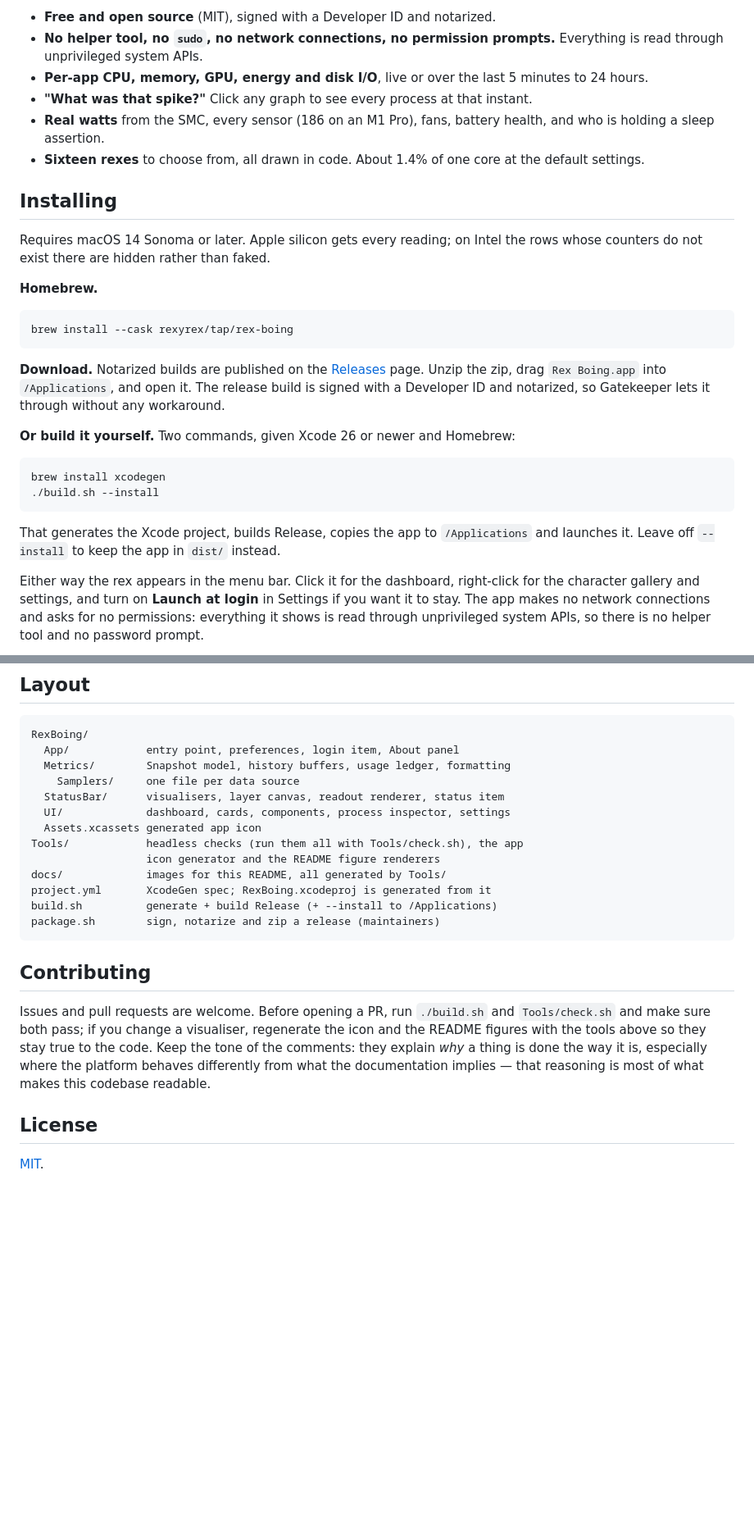
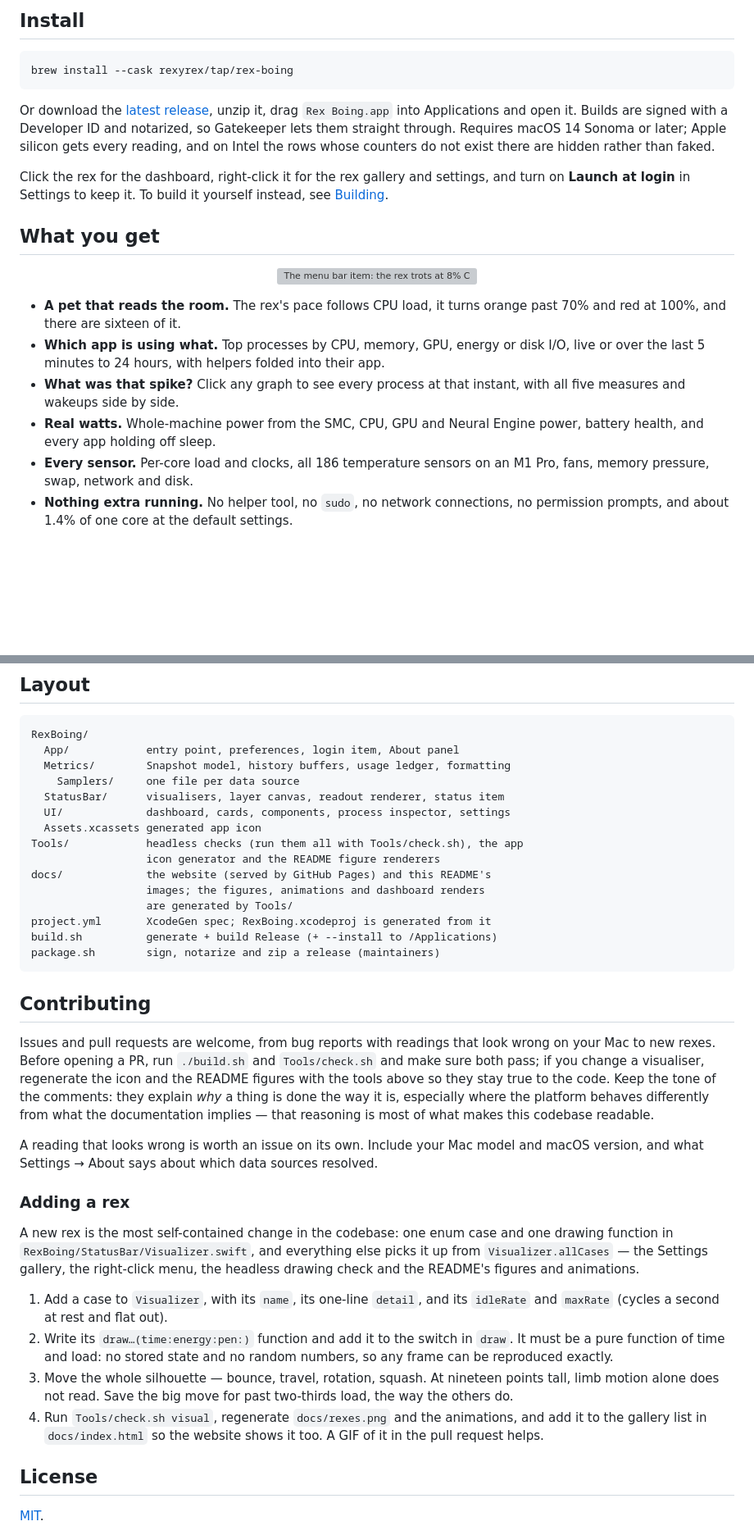
Before and after one commit to rexyrex/Rex-Boing, a Markdown page: README.md, 2 parts joined by grey strips. Shown at 82% size. GitHub-like rendering; blank space fills up the shorter version; grey boxes are pictures that could not be loaded.

````diff
--- a/README.md
+++ b/README.md
@@ -19,47 +30,37 @@ drawing, every temperature sensor, and what is keeping the Mac awake.
 
-- **Free and open source** (MIT), signed with a Developer ID and notarized.
-- **No helper tool, no `sudo`, no network connections, no permission prompts.**
-  Everything is read through unprivileged system APIs.
-- **Per-app CPU, memory, GPU, energy and disk I/O**, live or over the last
-  5 minutes to 24 hours.
-- **"What was that spike?"** Click any graph to see every process at that
-  instant.
-- **Real watts** from the SMC, every sensor (186 on an M1 Pro), fans, battery
-  health, and who is holding a sleep assertion.
-- **Sixteen rexes** to choose from, all drawn in code. About 1.4% of one core
-  at the default settings.
-
-## Installing
-
-Requires macOS 14 Sonoma or later. Apple silicon gets every reading; on Intel
-the rows whose counters do not exist there are hidden rather than faked.
-
-**Homebrew.**
+## Install
 
 ```bash
 brew install --cask rexyrex/tap/rex-boing
 ```
 
-**Download.** Notarized builds are published on the
-[Releases](https://github.com/rexyrex/Rex-Boing/releases) page. Unzip the
-zip, drag `Rex Boing.app` into `/Applications`, and open it. The
-release build is signed with a Developer ID and notarized, so Gatekeeper lets
-it through without any workaround.
+Or download the [latest release](https://github.com/rexyrex/Rex-Boing/releases/latest),
+unzip it, drag `Rex Boing.app` into Applications and open it. Builds are
+signed with a Developer ID and notarized, so Gatekeeper lets them straight
+through. Requires macOS 14 Sonoma or later; Apple silicon gets every reading,
+and on Intel the rows whose counters do not exist there are hidden rather than
+faked.
 
-**Or build it yourself.** Two commands, given Xcode 26 or newer and Homebrew:
+Click the rex for the dashboard, right-click it for the rex gallery and
+settings, and turn on **Launch at login** in Settings to keep it. To build it
+yourself instead, see [Building](#building).
 
-```bash
-brew install xcodegen
-./build.sh --install
-```
+## What you get
 
-That generates the Xcode project, builds Release, copies the app to
-`/Applications` and launches it. Leave off `--install` to keep the app in
-`dist/` instead.
+<p align="center"><img src="docs/menubar.gif" width="504" alt="The menu bar item: the rex trots at 8% CPU, runs faster as load climbs, and turns orange and then red at 100%."></p>
 
-Either way the rex appears in the menu bar. Click it for the dashboard,
-right-click for the character gallery and settings, and turn on **Launch at
-login** in Settings if you want it to stay. The app makes no network
-connections and asks for no permissions: everything it shows is read through
-unprivileged system APIs, so there is no helper tool and no password prompt.
+- **A pet that reads the room.** The rex's pace follows CPU load, it turns
+  orange past 70% and red at 100%, and there are sixteen of it.
+- **Which app is using what.** Top processes by CPU, memory, GPU, energy or
+  disk I/O, live or over the last 5 minutes to 24 hours, with helpers folded
+  into their app.
+- **What was that spike?** Click any graph to see every process at that
+  instant, with all five measures and wakeups side by side.
+- **Real watts.** Whole-machine power from the SMC, CPU, GPU and Neural Engine
+  power, battery health, and every app holding off sleep.
+- **Every sensor.** Per-core load and clocks, all 186 temperature sensors on an
+  M1 Pro, fans, memory pressure, swap, network and disk.
+- **Nothing extra running.** No helper tool, no `sudo`, no network
+  connections, no permission prompts, and about 1.4% of one core at the
+  default settings.
 
@@ -539,7 +568,9 @@ RexBoing/
   Assets.xcassets generated app icon
 Tools/            headless checks (run them all with Tools/check.sh), the app
                   icon generator and the README figure renderers
-docs/             images for this README, all generated by Tools/
+docs/             the website (served by GitHub Pages) and this README's
+                  images; the figures, animations and dashboard renders
+                  are generated by Tools/
 project.yml       XcodeGen spec; RexBoing.xcodeproj is generated from it
 build.sh          generate + build Release (+ --install to /Applications)
 package.sh        sign, notarize and zip a release (maintainers)
@@ -547,14 +578,39 @@ package.sh        sign, notarize and zip a release (maintainers)
 
 ## Contributing
 
-Issues and pull requests are welcome. Before opening a PR, run `./build.sh`
-and `Tools/check.sh` and make sure both pass; if you change a visualiser,
+Issues and pull requests are welcome, from bug reports with readings that look
+wrong on your Mac to new rexes. Before opening a PR, run `./build.sh` and
+`Tools/check.sh` and make sure both pass; if you change a visualiser,
 regenerate the icon and the README figures with the tools above so they stay
 true to the code. Keep the tone of the comments: they explain *why* a thing is
 done the way it is, especially where the platform behaves differently from
 what the documentation implies — that reasoning is most of what makes this
 codebase readable.
 
+A reading that looks wrong is worth an issue on its own. Include your Mac
+model and macOS version, and what Settings → About says about which data
+sources resolved.
+
+### Adding a rex
+
+A new rex is the most self-contained change in the codebase: one enum case
+and one drawing function in `RexBoing/StatusBar/Visualizer.swift`, and
+everything else picks it up from `Visualizer.allCases` — the Settings
+gallery, the right-click menu, the headless drawing check and the README's
+figures and animations.
+
+1. Add a case to `Visualizer`, with its `name`, its one-line `detail`, and
+   its `idleRate` and `maxRate` (cycles a second at rest and flat out).
+2. Write its `draw…(time:energy:pen:)` function and add it to the switch in
+   `draw`. It must be a pure function of time and load: no stored state and
+   no random numbers, so any frame can be reproduced exactly.
+3. Move the whole silhouette — bounce, travel, rotation, squash. At nineteen
+   points tall, limb motion alone does not read. Save the big move for past
+   two-thirds load, the way the others do.
+4. Run `Tools/check.sh visual`, regenerate `docs/rexes.png` and the
+   animations, and add it to the gallery list in `docs/index.html` so the
+   website shows it too. A GIF of it in the pull request helps.
+
 ## License
 
 [MIT](LICENSE).
````
Also changed, not shown: other parts of README.md (+58 -19 lines), docs/dashboard-lower.png, docs/dashboard.png, 4 other files.
